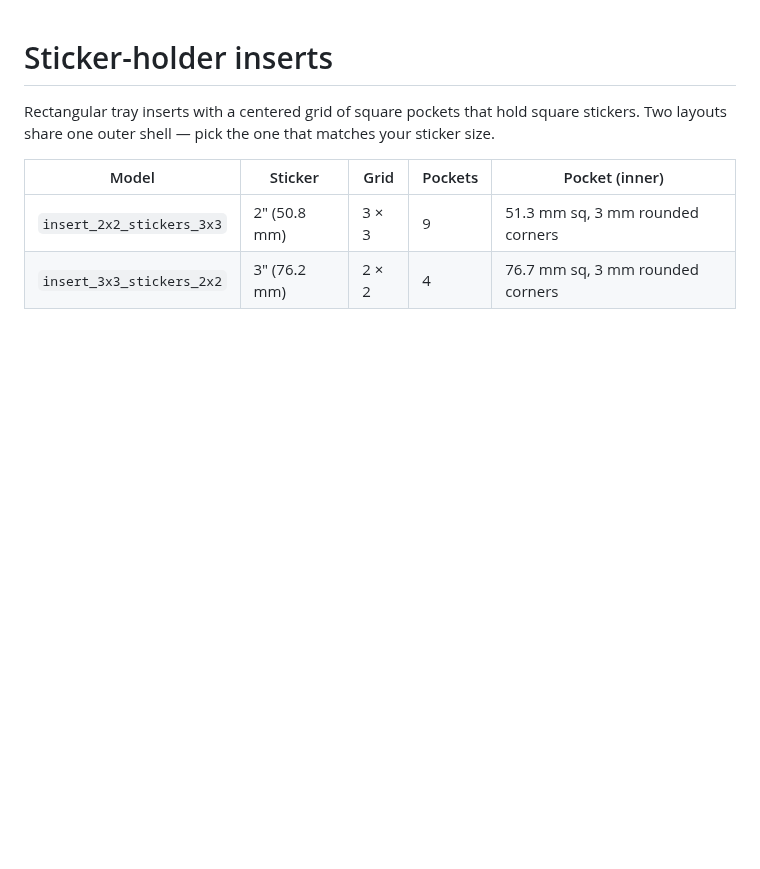
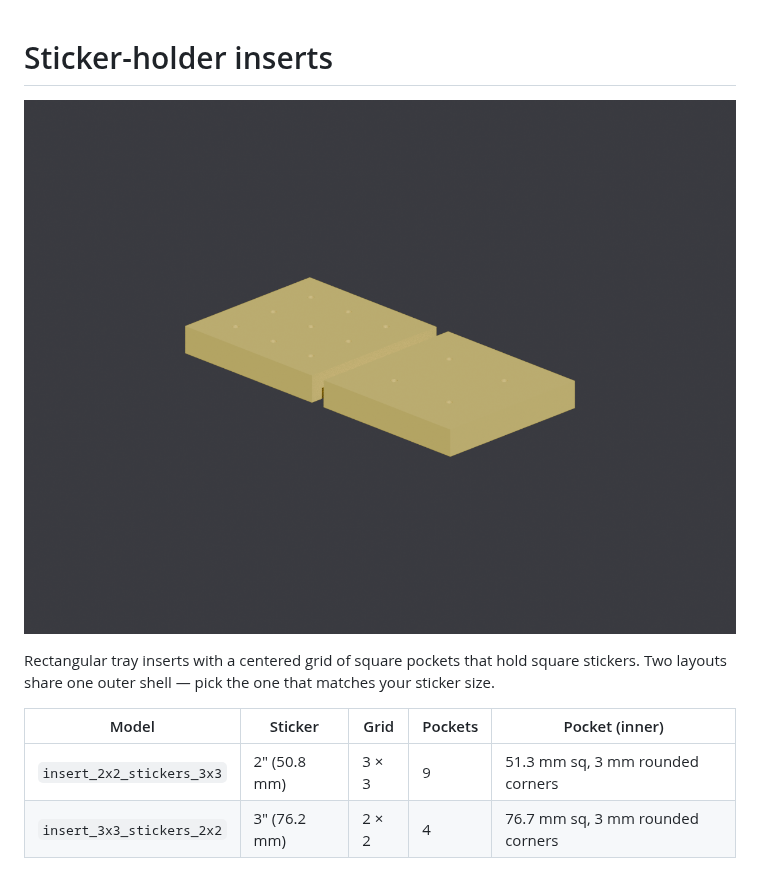
Before and after one commit to IamMrCupp/3d-printer-models, a Markdown page: sticker-holder-inserts/README.md, the part around the change. Rendered like a GitHub page; pictures changed too: sticker-holder-inserts/preview.png (added); blank space fills up the shorter version.

```diff
--- a/sticker-holder-inserts/README.md
+++ b/sticker-holder-inserts/README.md
@@ -1,4 +1,6 @@
 # Sticker-holder inserts
+
+![Sticker-holder inserts](preview.png)
 
 Rectangular tray inserts with a centered grid of square pockets that hold square stickers. Two layouts share one outer shell — pick the one that matches your sticker size.
 
```
Also changed, not shown: README.md (+18 -18 lines), drybox-splitter-stand/README.md (+2 -0 lines), 2 other files.
